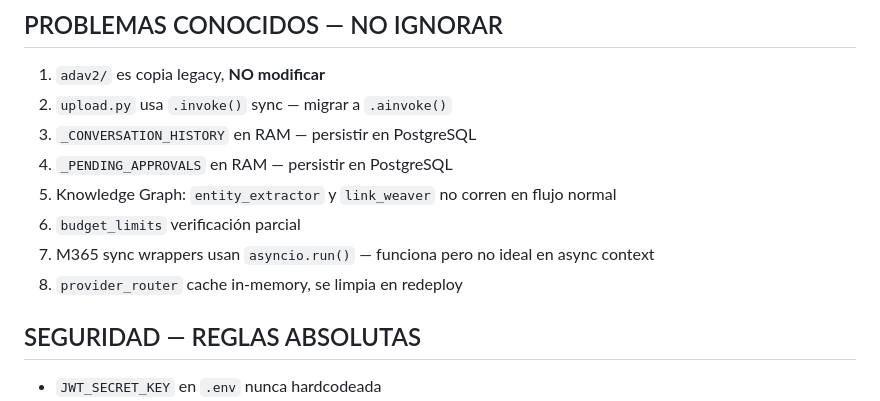
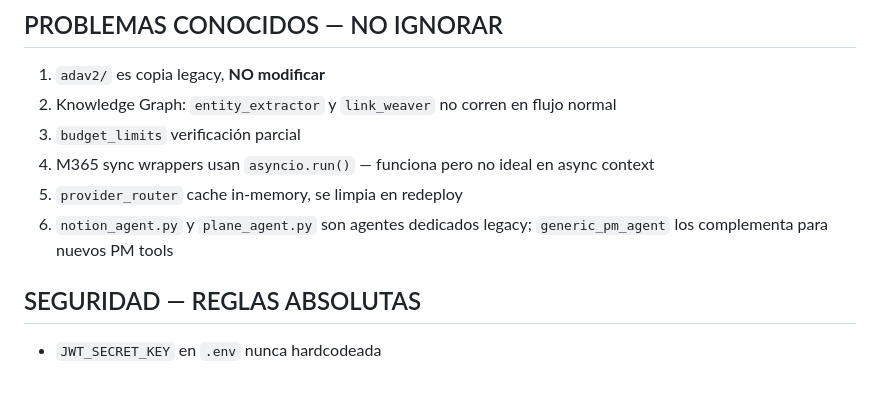
Before and after one commit to eosbic/Ada, a Markdown page: CLAUDE.md, the part around the change. Drawn GitHub-style.

Commit message:
docs: CLAUDE.md — eliminar problemas ya resueltos
Co-Authored-By: Claude Opus 4.6 (1M context) <noreply@anthropic.com>

```diff
--- a/CLAUDE.md
+++ b/CLAUDE.md
@@ -128,13 +128,11 @@ Los agentes (`calendar_agent`, `email_agent`) llaman a los services (`calendar_s
 
 ## PROBLEMAS CONOCIDOS — NO IGNORAR
 1. `adav2/` es copia legacy, **NO modificar**
-2. `upload.py` usa `.invoke()` sync — migrar a `.ainvoke()`
-3. `_CONVERSATION_HISTORY` en RAM — persistir en PostgreSQL
-4. `_PENDING_APPROVALS` en RAM — persistir en PostgreSQL
-5. Knowledge Graph: `entity_extractor` y `link_weaver` no corren en flujo normal
-6. `budget_limits` verificación parcial
-7. M365 sync wrappers usan `asyncio.run()` — funciona pero no ideal en async context
-8. `provider_router` cache in-memory, se limpia en redeploy
+2. Knowledge Graph: `entity_extractor` y `link_weaver` no corren en flujo normal
+3. `budget_limits` verificación parcial
+4. M365 sync wrappers usan `asyncio.run()` — funciona pero no ideal en async context
+5. `provider_router` cache in-memory, se limpia en redeploy
+6. `notion_agent.py` y `plane_agent.py` son agentes dedicados legacy; `generic_pm_agent` los complementa para nuevos PM tools
 
 ## SEGURIDAD — REGLAS ABSOLUTAS
 - `JWT_SECRET_KEY` en `.env` nunca hardcodeada
```
